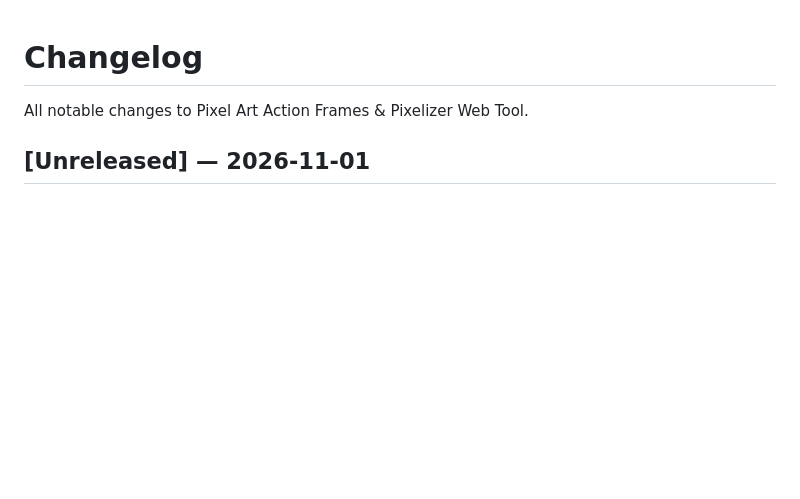
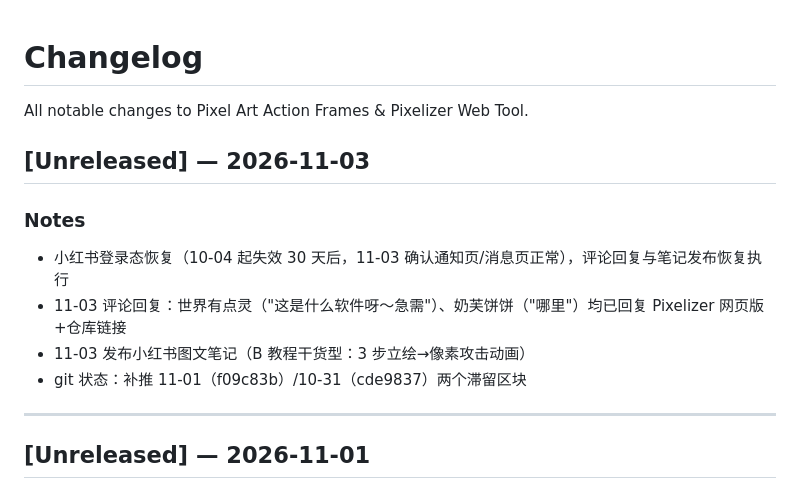
Before and after one commit to andrewlff/pixel-art-site, a Markdown page: CHANGELOG.md, the part around the change. Rendered like a GitHub page; blank space fills up the shorter version.

Commit message:
docs: changelog 2026-11-03 - xhs login restored, comments replied, note published

```diff
--- a/CHANGELOG.md
+++ b/CHANGELOG.md
@@ -2,6 +2,15 @@
 
 All notable changes to Pixel Art Action Frames & Pixelizer Web Tool.
 
+## [Unreleased] — 2026-11-03
+
+### Notes
+- 小红书登录态恢复（10-04 起失效 30 天后，11-03 确认通知页/消息页正常），评论回复与笔记发布恢复执行
+- 11-03 评论回复：世界有点灵（"这是什么软件呀～急需"）、奶芙饼饼（"哪里"）均已回复 Pixelizer 网页版+仓库链接
+- 11-03 发布小红书图文笔记（B 教程干货型：3 步立绘→像素攻击动画）
+- git 状态：补推 11-01（f09c83b）/10-31（cde9837）两个滞留区块
+
+---
 ## [Unreleased] — 2026-11-01
 
 ### Notes
```
